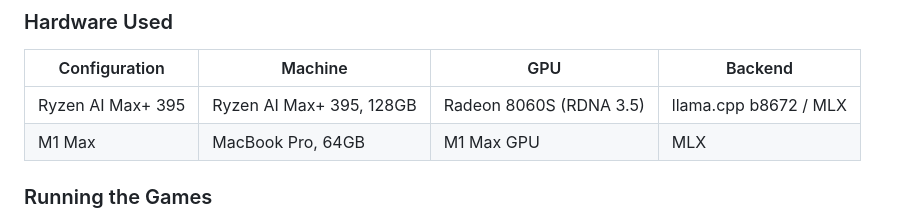
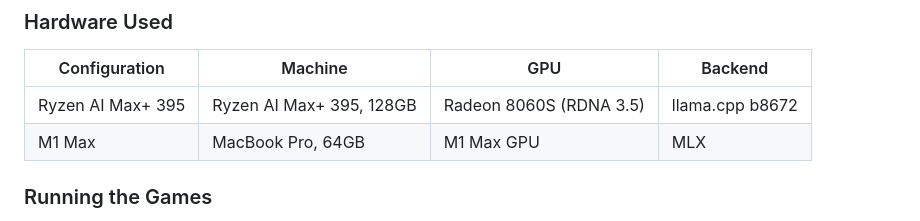
Before and after one commit to dagacha/benchmarks, a Markdown page: README.md, the part around the change. Rendered like a GitHub page.

Commit message:
Fix formatting in hardware configuration table

```diff
--- a/README.md
+++ b/README.md
@@ -66,7 +66,7 @@ A head-to-head comparison of different models generating a complete vertical spa
 
 | Configuration | Machine | GPU | Backend |
 |-------------|---------|-----|---------|
-| Ryzen AI Max+ 395 | Ryzen AI Max+ 395, 128GB | Radeon 8060S (RDNA 3.5) | llama.cpp b8672 / MLX |
+| Ryzen AI Max+ 395 | Ryzen AI Max+ 395, 128GB | Radeon 8060S (RDNA 3.5) | llama.cpp b8672 |
 | M1 Max | MacBook Pro, 64GB | M1 Max GPU | MLX |
 
 ### Running the Games
```
